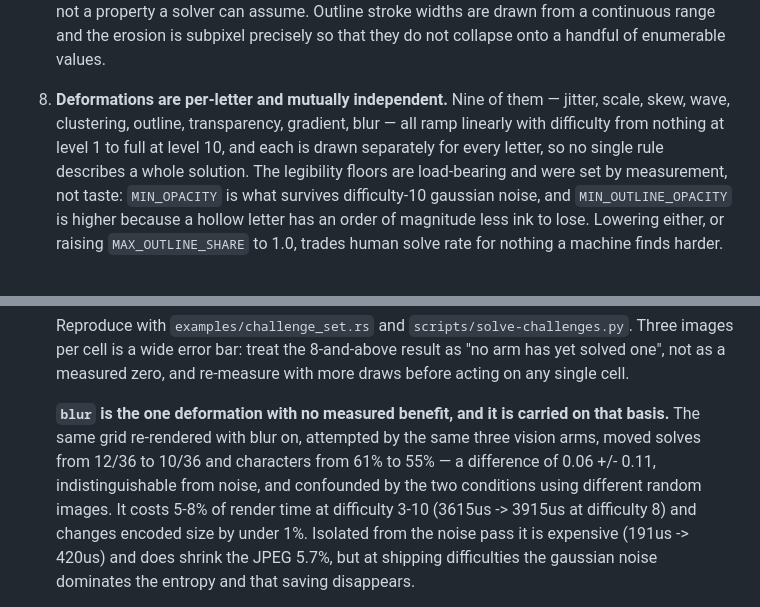
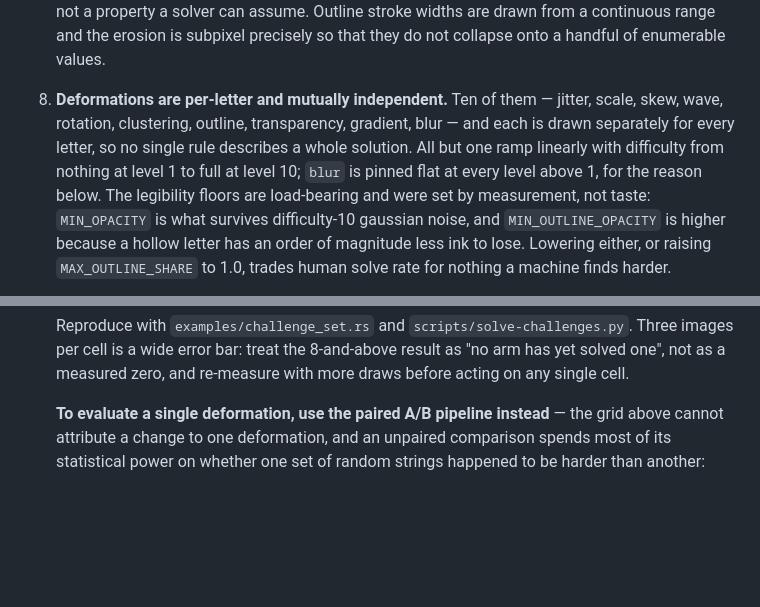
Before and after one commit to egeapak/captchapi, a Markdown page: .claude/CLAUDE.md, 2 parts joined by grey strips. Drawn GitHub-style; blank space fills up the shorter version.

```diff
--- a/.claude/CLAUDE.md
+++ b/.claude/CLAUDE.md
@@ -363,10 +363,11 @@ cargo nextest run
    either, since `gradient` ramps hue and lightness across it, and `outline` means "filled" is not
    a property a solver can assume. Outline stroke widths are drawn from a continuous range and the
    erosion is subpixel precisely so that they do not collapse onto a handful of enumerable values.
-8. **Deformations are per-letter and mutually independent.** Nine of them — jitter, scale, skew,
-   wave, clustering, outline, transparency, gradient, blur — all ramp linearly with difficulty from
-   nothing at level 1 to full at level 10, and each is drawn separately for every letter, so no
-   single rule describes a whole solution. The legibility floors are load-bearing and were set by
+8. **Deformations are per-letter and mutually independent.** Ten of them — jitter, scale, skew,
+   wave, rotation, clustering, outline, transparency, gradient, blur — and each is drawn separately
+   for every letter, so no single rule describes a whole solution. All but one ramp linearly with
+   difficulty from nothing at level 1 to full at level 10; `blur` is pinned flat at every level
+   above 1, for the reason below. The legibility floors are load-bearing and were set by
    measurement, not taste: `MIN_OPACITY` is what survives difficulty-10 gaussian noise, and
    `MIN_OUTLINE_OPACITY` is higher because a hollow letter has an order of magnitude less ink to
    lose. Lowering either, or raising `MAX_OUTLINE_SHARE` to 1.0, trades human solve rate for
@@ -399,12 +400,7 @@ cargo nextest run
    cell is a wide error bar: treat the 8-and-above result as "no arm has yet solved one", not as a
    measured zero, and re-measure with more draws before acting on any single cell.
 
-   **`blur` is the one deformation with no measured benefit, and it is carried on that basis.** The
-   same grid re-rendered with blur on, attempted by the same three vision arms, moved solves from
-   12/36 to 10/36 and characters from 61% to 55% — a difference of 0.06 +/- 0.11, indistinguishable
-   from noise, and confounded by the two conditions using different random images. It costs 5-8% of
-   render time at difficulty 3-10 (3615us -> 3915us at difficulty 8) and changes encoded size by
-   under 1%. Isolated from the noise pass it is expensive (191us -> 420us) and does shrink the JPEG
-   5.7%, but at shipping difficulties the gaussian noise dominates the entropy and that saving
-   disappears.
+   **To evaluate a single deformation, use the paired A/B pipeline instead** — the grid above cannot
+   attribute a change to one deformation, and an unpaired comparison spends most of its statistical
+   power on whether one set of random strings happened to be harder than another:
 
```
Also changed, not shown: other parts of .claude/CLAUDE.md (+93 -7 lines).
